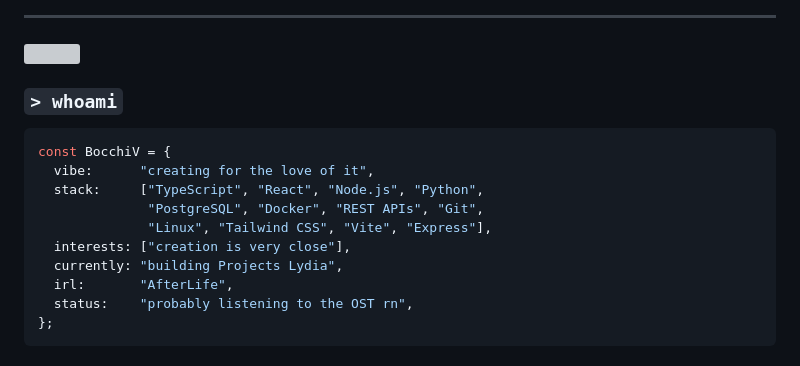
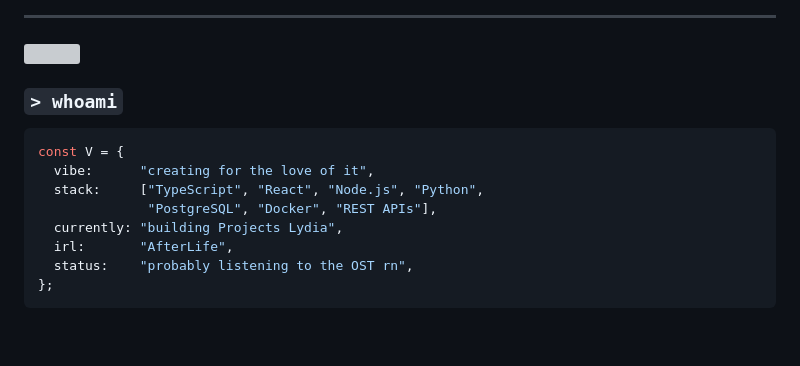
Before and after one commit to BocchiV/BocchiV, a Markdown page: README.md, the part around one of its changes. Rendered like a GitHub page; blank space fills up the shorter version; grey boxes are pictures that could not be loaded.

````diff
--- a/README.md
+++ b/README.md
@@ -19,12 +25,10 @@
 ### `> whoami`
 
 ```ts
-const BocchiV = {
+const V = {
   vibe:      "creating for the love of it",
   stack:     ["TypeScript", "React", "Node.js", "Python",
-              "PostgreSQL", "Docker", "REST APIs", "Git",
-              "Linux", "Tailwind CSS", "Vite", "Express"],
-  interests: ["creation is very close"],
+              "PostgreSQL", "Docker", "REST APIs"],
   currently: "building Projects Lydia",
   irl:       "AfterLife",
   status:    "probably listening to the OST rn",
````
Also changed, not shown: other parts of README.md (+19 -3 lines).
